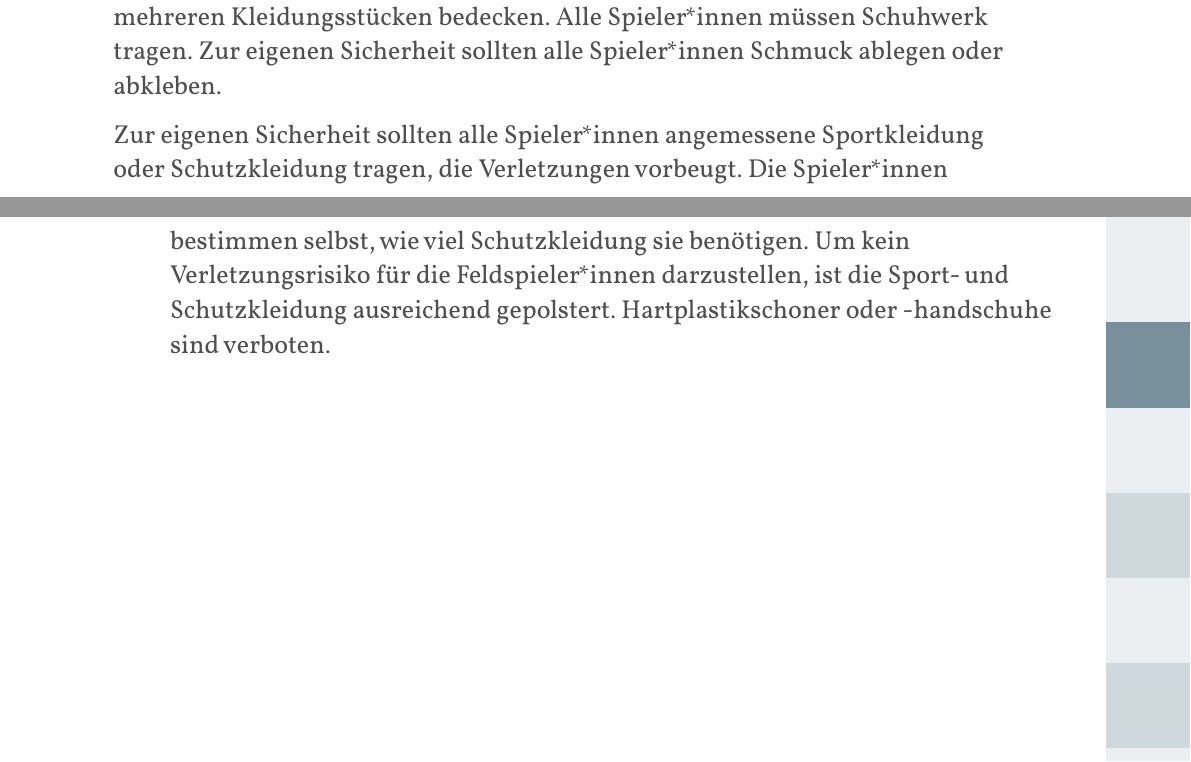
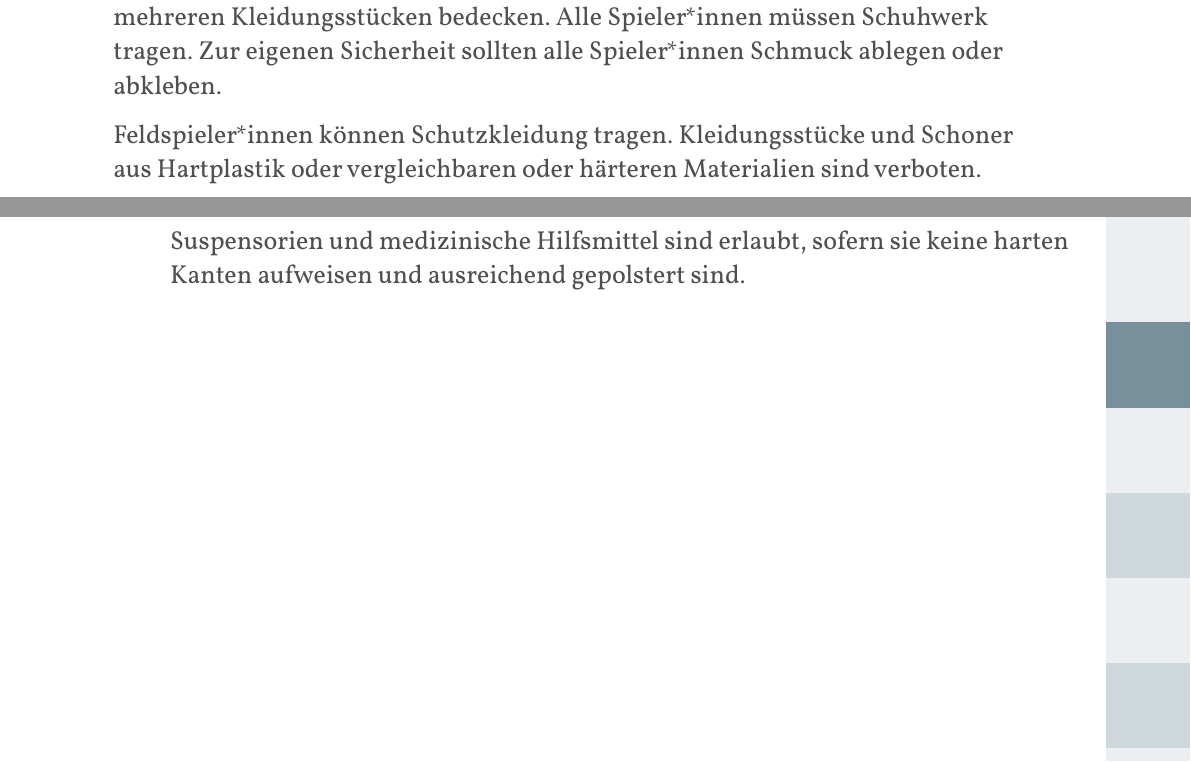
Before and after one commit to JuggerGermany/Regelwerk, a Typst document (typst/regelwerk.typ, which reads typst/spielfeld_sportgeraete/kleidung.typ): two parts of pages 10 and 11 of 29, joined at a grey line, cut so that both start at the same text. Compiled offline with Typst 0.15.

Commit message:
add variant: restriktiv

```diff
--- a/typst/spielfeld_sportgeraete/kleidung.typ
+++ b/typst/spielfeld_sportgeraete/kleidung.typ
@@ -4,7 +4,6 @@ Alle Spieler*innen und Schiedsrichter*innen müssen den Torso mit einem oder meh
 Kleidungsstücken bedecken. Alle Spieler*innen müssen Schuhwerk tragen. Zur eigenen Sicherheit
 sollten alle Spieler*innen Schmuck ablegen oder abkleben.
 
-Zur eigenen Sicherheit sollten alle Spieler*innen  angemessene Sportkleidung oder Schutzkleidung
-tragen, die Verletzungen vorbeugt. Die Spieler*innen bestimmen selbst, wie viel Schutzkleidung sie
-benötigen. Um kein Verletzungsrisiko für die Feldspieler*innen darzustellen, ist die Sport- und
-Schutzkleidung ausreichend gepolstert. Hartplastikschoner oder -handschuhe sind verboten.
+Feldspieler*innen können Schutzkleidung tragen. Kleidungsstücke und Schoner aus Hartplastik oder
+vergleichbaren oder härteren Materialien sind verboten. Suspensorien und medizinische Hilfsmittel
+sind erlaubt, sofern sie keine harten Kanten aufweisen und ausreichend gepolstert sind.
```
